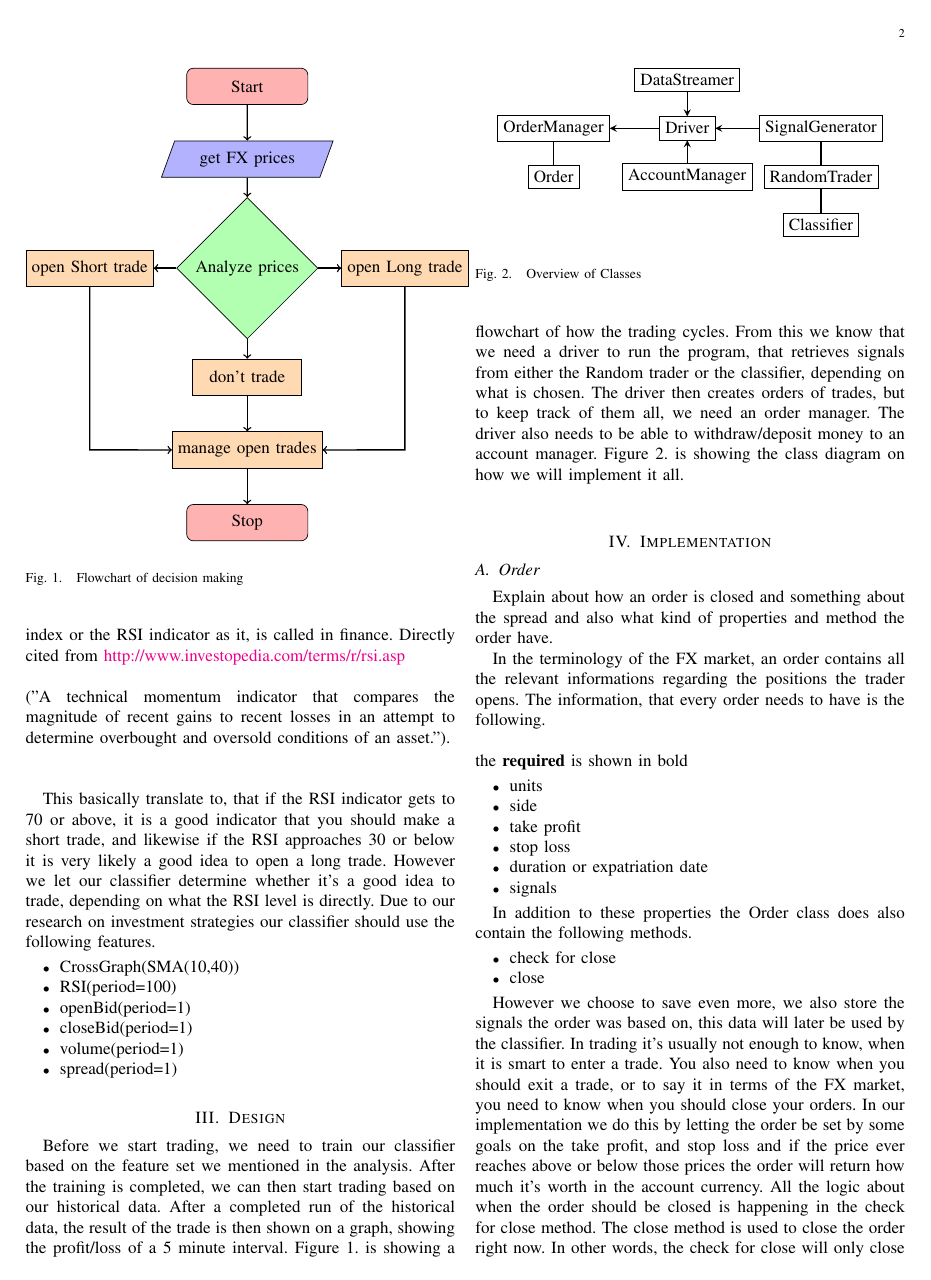
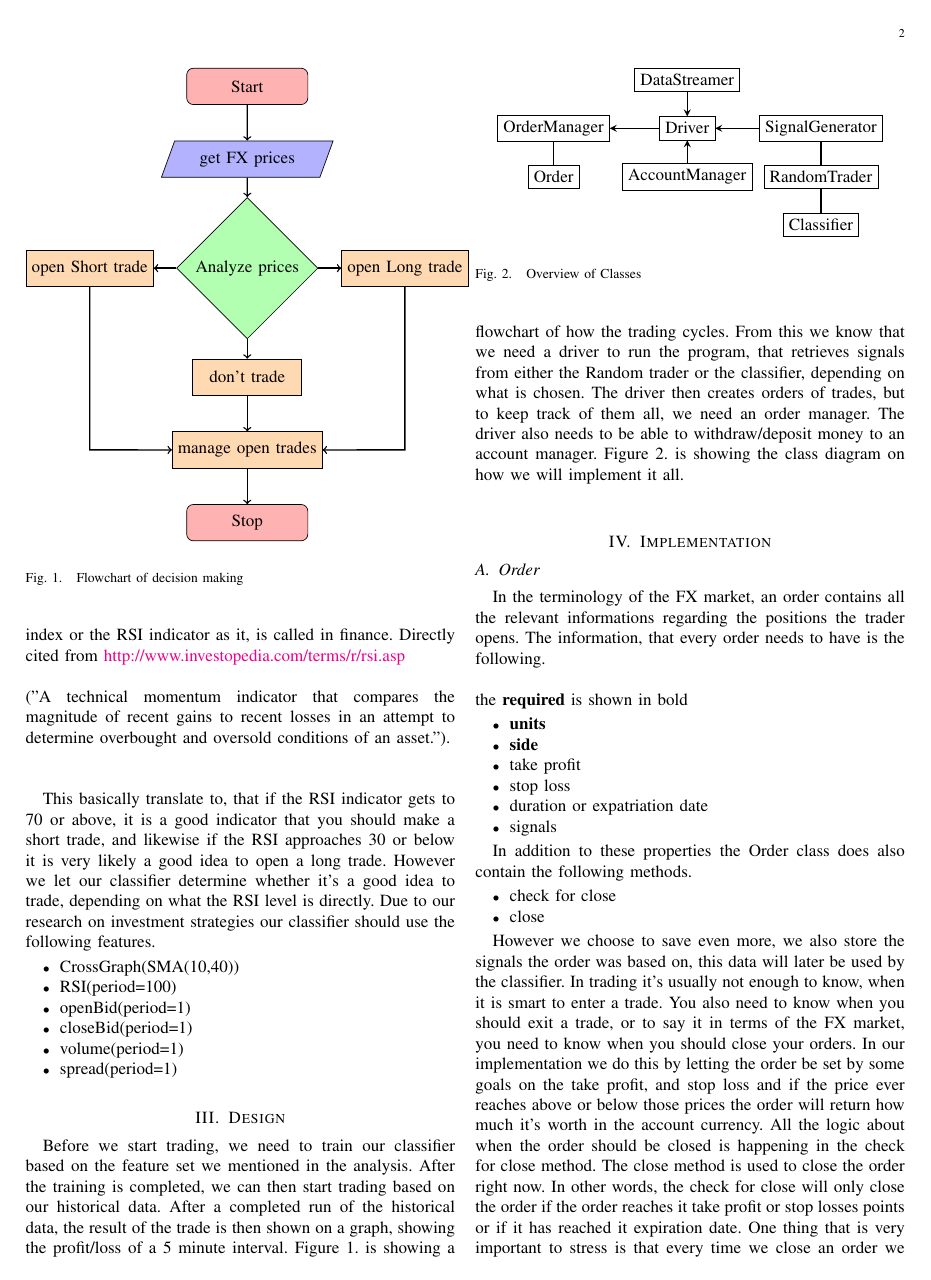
Before and after one commit to MrZenji/02820-Project, a LaTeX paper (report/report.tex, which reads report/implementation.tex): page 2 of 5. Compiled offline with pdfLaTeX.

Commit message:
implementation sync

```diff
--- a/report/implementation.tex
+++ b/report/implementation.tex
@@ -1,13 +1,11 @@
 \subsection{Order}
-Explain about how an order is closed and something about the spread and also what kind of properties and method the order have.
-
 In the terminology of the FX market, an order contains all the relevant informations regarding the positions the trader opens. The information, that every order needs to have is the following.
 \\
 \\
 the \textbf{required} is shown in bold
 \begin{itemize}
-\item{units}
-\item{side}
+\item{\textbf{units}}
+\item{\textbf{side}}
 \item{take profit}
 \item{stop loss}
 \item{duration or expatriation date}
```
